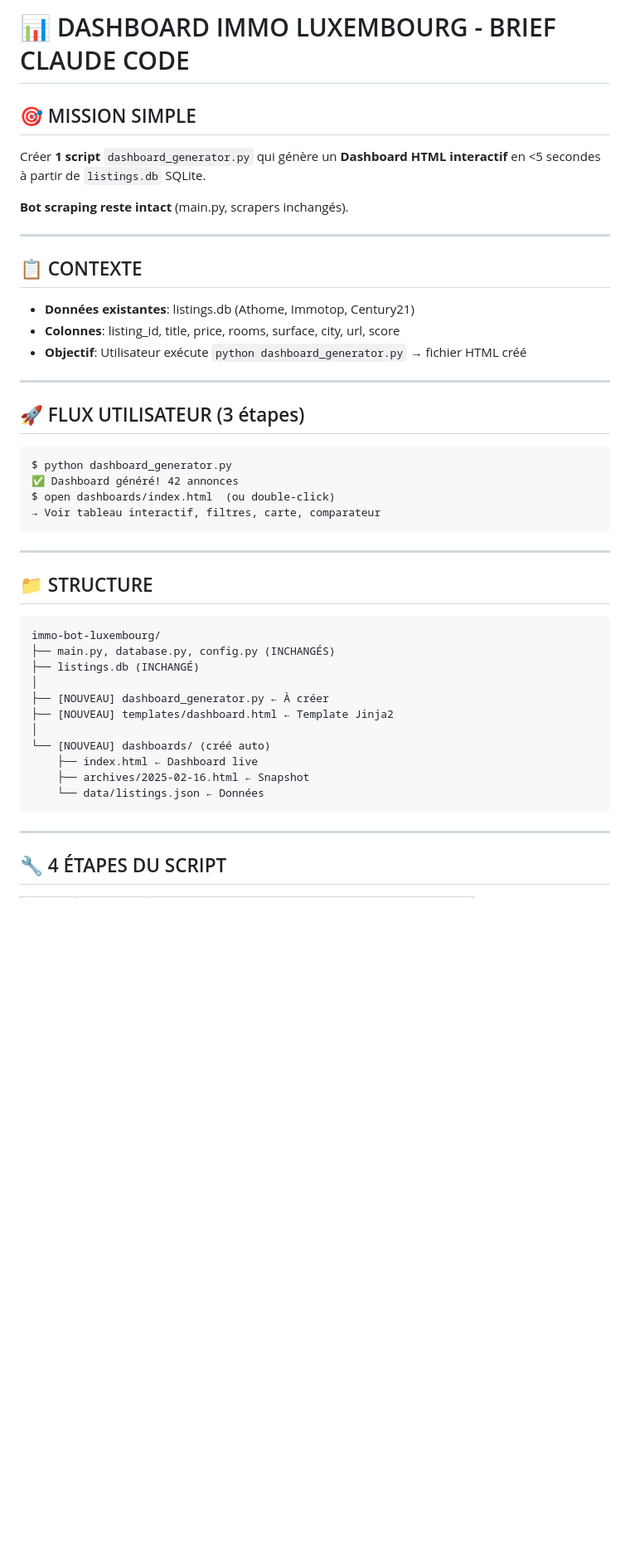
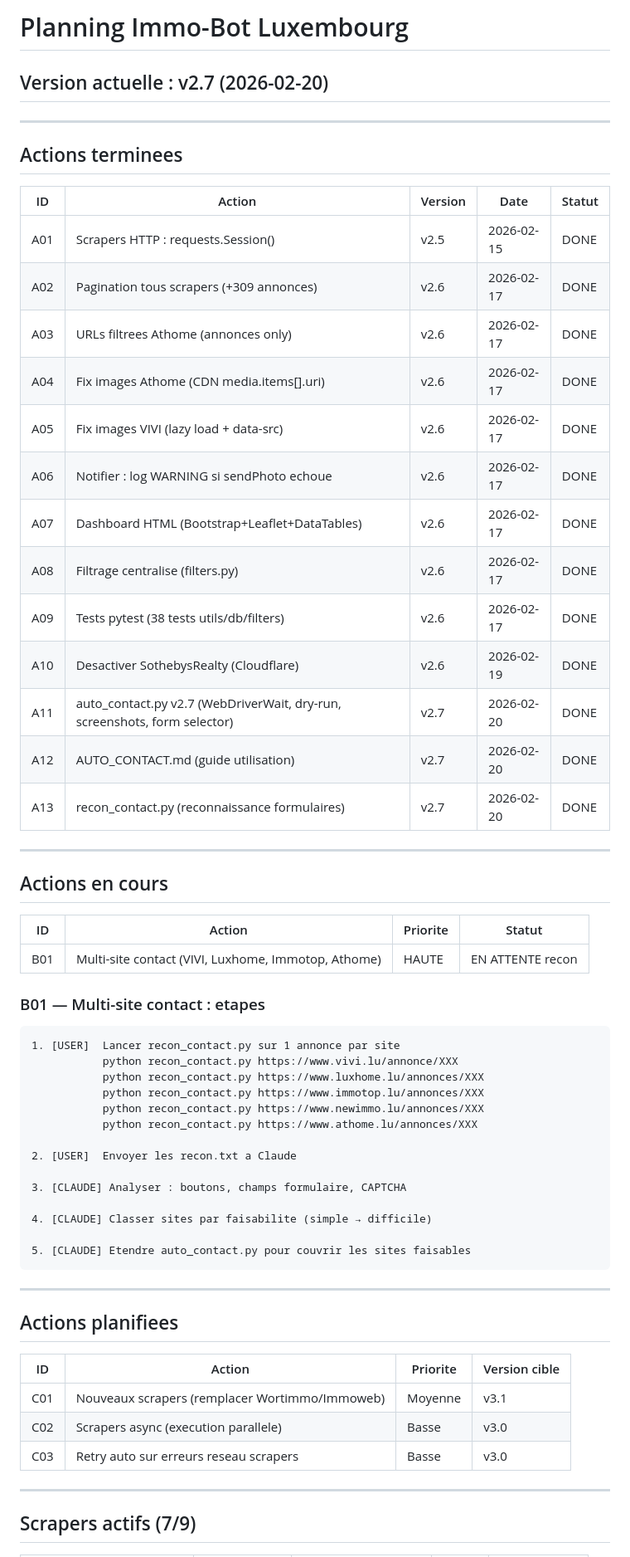
Before and after one commit to Zaalouni/immo-bot-luxembourg, a Markdown page: planning.md, the part around one of its changes. Shown at 83% size. Drawn GitHub-style; blank space fills up the shorter version.

````diff
--- a/planning.md
+++ b/planning.md
@@ -1,45 +1,65 @@
-# 📊 DASHBOARD IMMO LUXEMBOURG - BRIEF CLAUDE CODE
+# Planning Immo-Bot Luxembourg
 
-## 🎯 MISSION SIMPLE
-Créer **1 script** `dashboard_generator.py` qui génère un **Dashboard HTML interactif** en <5 secondes à partir de `listings.db` SQLite.
-
-**Bot scraping reste intact** (main.py, scrapers inchangés).
+## Version actuelle : v2.7 (2026-02-20)
 
 ---
 
-## 📋 CONTEXTE
-- **Données existantes**: listings.db (Athome, Immotop, Century21)
-- **Colonnes**: listing_id, title, price, rooms, surface, city, url, score
-- **Objectif**: Utilisateur exécute `python dashboard_generator.py` → fichier HTML créé
+## Actions terminees
+
+| ID  | Action                                      | Version | Date       | Statut |
+|-----|---------------------------------------------|---------|------------|--------|
+| A01 | Scrapers HTTP : requests.Session()          | v2.5    | 2026-02-15 | DONE   |
+| A02 | Pagination tous scrapers (+309 annonces)    | v2.6    | 2026-02-17 | DONE   |
+| A03 | URLs filtrees Athome (annonces only)        | v2.6    | 2026-02-17 | DONE   |
+| A04 | Fix images Athome (CDN media.items[].uri)   | v2.6    | 2026-02-17 | DONE   |
+| A05 | Fix images VIVI (lazy load + data-src)      | v2.6    | 2026-02-17 | DONE   |
+| A06 | Notifier : log WARNING si sendPhoto echoue | v2.6    | 2026-02-17 | DONE   |
+| A07 | Dashboard HTML (Bootstrap+Leaflet+DataTables)| v2.6   | 2026-02-17 | DONE   |
+| A08 | Filtrage centralise (filters.py)            | v2.6    | 2026-02-17 | DONE   |
+| A09 | Tests pytest (38 tests utils/db/filters)    | v2.6    | 2026-02-17 | DONE   |
+| A10 | Desactiver SothebysRealty (Cloudflare)      | v2.6    | 2026-02-19 | DONE   |
+| A11 | auto_contact.py v2.7 (WebDriverWait, dry-run, screenshots, form selector) | v2.7 | 2026-02-20 | DONE |
+| A12 | AUTO_CONTACT.md (guide utilisation)         | v2.7    | 2026-02-20 | DONE   |
+| A13 | recon_contact.py (reconnaissance formulaires) | v2.7  | 2026-02-20 | DONE   |
 
 ---
 
-## 🚀 FLUX UTILISATEUR (3 étapes)
+## Actions en cours
+
+| ID  | Action                                             | Priorite | Statut     |
+|-----|----------------------------------------------------|----------|------------|
+| B01 | Multi-site contact (VIVI, Luxhome, Immotop, Athome) | HAUTE   | EN ATTENTE recon |
+
+### B01 — Multi-site contact : etapes
+
 ```
-$ python dashboard_generator.py
-✅ Dashboard généré! 42 annonces
-$ open dashboards/index.html  (ou double-click)
-→ Voir tableau interactif, filtres, carte, comparateur
+1. [USER]  Lancer recon_contact.py sur 1 annonce par site
+           python recon_contact.py https://www.vivi.lu/annonce/XXX
+           python recon_contact.py https://www.luxhome.lu/annonces/XXX
+           python recon_contact.py https://www.immotop.lu/annonces/XXX
+           python recon_contact.py https://www.newimmo.lu/annonces/XXX
+           python recon_contact.py https://www.athome.lu/annonces/XXX
+
+2. [USER]  Envoyer les recon.txt a Claude
+
+3. [CLAUDE] Analyser : boutons, champs formulaire, CAPTCHA
+
+4. [CLAUDE] Classer sites par faisabilite (simple → difficile)
+
+5. [CLAUDE] Etendre auto_contact.py pour couvrir les sites faisables
 ```
 
 ---
 
-## 📁 STRUCTURE
-```
-immo-bot-luxembourg/
-├── main.py, database.py, config.py (INCHANGÉS)
-├── listings.db (INCHANGÉ)
-│
-├── [NOUVEAU] dashboard_generator.py ← À créer
-├── [NOUVEAU] templates/dashboard.html ← Template Jinja2
-│
-└── [NOUVEAU] dashboards/ (créé auto)
-    ├── index.html ← Dashboard live
-    ├── archives/2025-02-16.html ← Snapshot
-    └── data/listings.json ← Données
-```
+## Actions planifiees
+
+| ID  | Action                                          | Priorite | Version cible |
+|-----|-------------------------------------------------|----------|---------------|
+| C01 | Nouveaux scrapers (remplacer Wortimmo/Immoweb)  | Moyenne  | v3.1          |
+| C02 | Scrapers async (execution parallele)            | Basse    | v3.0          |
+| C03 | Retry auto sur erreurs reseau scrapers          | Basse    | v3.0          |
 
 ---
 
-## 🔧 4 ÉTAPES DU SCRIPT
+## Scrapers actifs (7/9)
 
````
Also changed, not shown: other parts of planning.md (+24 -131 lines).
